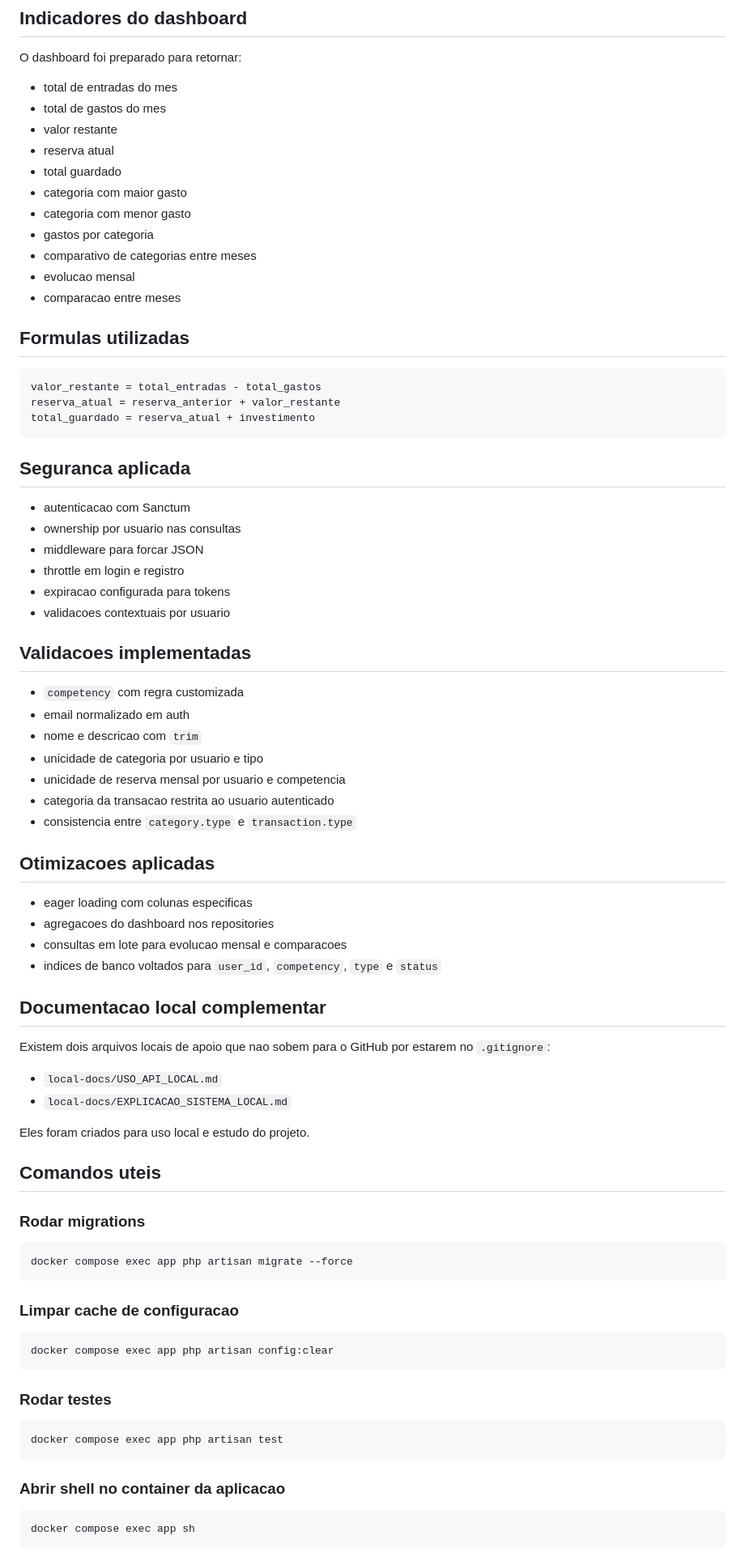
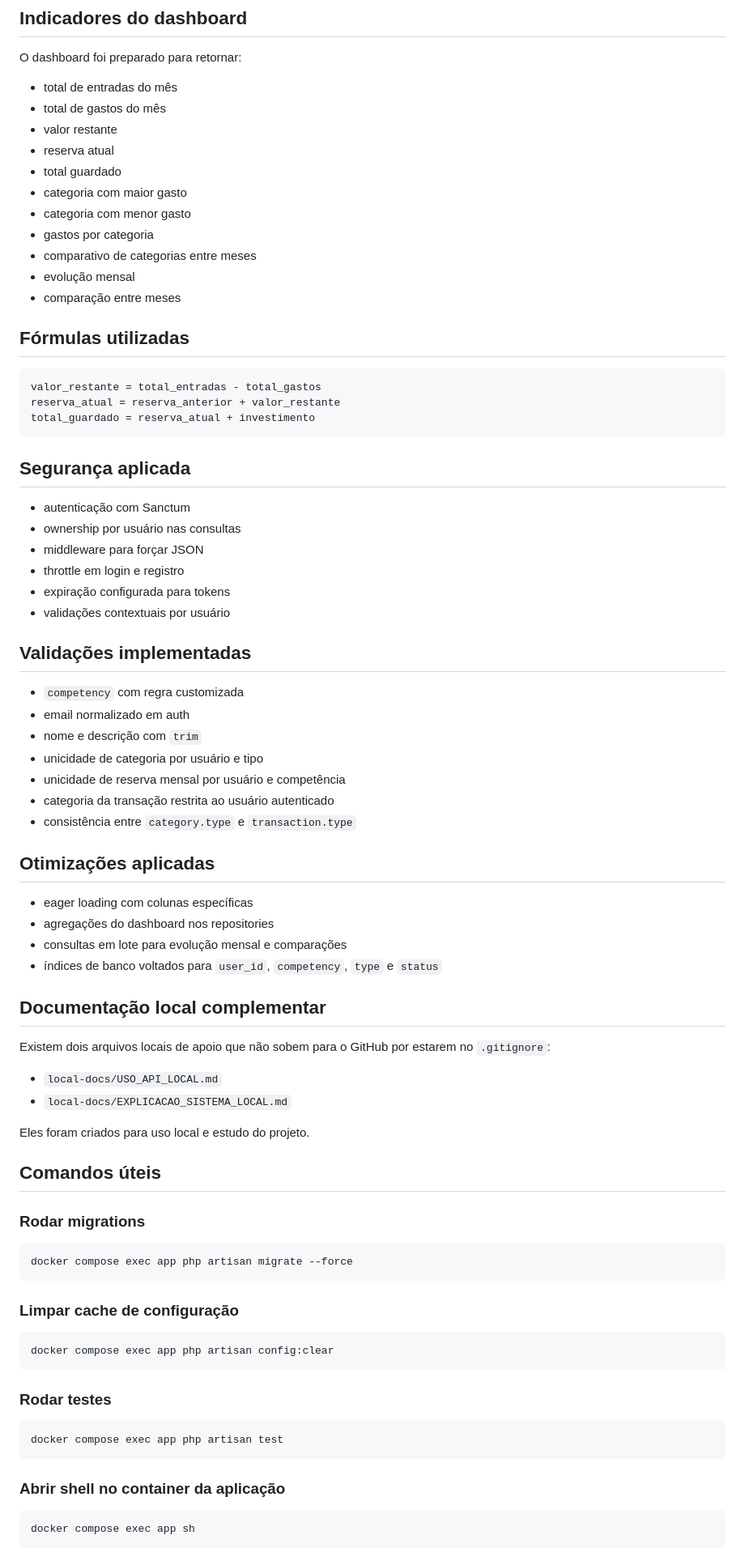
Before and after one commit to nathanjsilva/api-gestao-financeira, a Markdown page: README.md, the part around one of its changes. Shown at 81% size. GitHub-like rendering.

Commit message:
docs: atualiza readme do projeto

````diff
--- a/README.md
+++ b/README.md
@@ -189,8 +189,8 @@ Content-Type: application/json
 
 O dashboard foi preparado para retornar:
 
-- total de entradas do mes
-- total de gastos do mes
+- total de entradas do mês
+- total de gastos do mês
 - valor restante
 - reserva atual
 - total guardado
@@ -198,10 +198,10 @@ O dashboard foi preparado para retornar:
 - categoria com menor gasto
 - gastos por categoria
 - comparativo de categorias entre meses
-- evolucao mensal
-- comparacao entre meses
+- evolução mensal
+- comparação entre meses
 
-## Formulas utilizadas
+## Fórmulas utilizadas
 
 ```text
 valor_restante = total_entradas - total_gastos
@@ -209,42 +209,42 @@ reserva_atual = reserva_anterior + valor_restante
 total_guardado = reserva_atual + investimento
 ```
 
-## Seguranca aplicada
+## Segurança aplicada
 
-- autenticacao com Sanctum
-- ownership por usuario nas consultas
-- middleware para forcar JSON
+- autenticação com Sanctum
+- ownership por usuário nas consultas
+- middleware para forçar JSON
 - throttle em login e registro
-- expiracao configurada para tokens
-- validacoes contextuais por usuario
+- expiração configurada para tokens
+- validações contextuais por usuário
 
-## Validacoes implementadas
+## Validações implementadas
 
 - `competency` com regra customizada
 - email normalizado em auth
-- nome e descricao com `trim`
-- unicidade de categoria por usuario e tipo
-- unicidade de reserva mensal por usuario e competencia
-- categoria da transacao restrita ao usuario autenticado
-- consistencia entre `category.type` e `transaction.type`
+- nome e descrição com `trim`
+- unicidade de categoria por usuário e tipo
+- unicidade de reserva mensal por usuário e competência
+- categoria da transação restrita ao usuário autenticado
+- consistência entre `category.type` e `transaction.type`
 
-## Otimizacoes aplicadas
+## Otimizações aplicadas
 
-- eager loading com colunas especificas
-- agregacoes do dashboard nos repositories
-- consultas em lote para evolucao mensal e comparacoes
-- indices de banco voltados para `user_id`, `competency`, `type` e `status`
+- eager loading com colunas específicas
+- agregações do dashboard nos repositories
+- consultas em lote para evolução mensal e comparações
+- índices de banco voltados para `user_id`, `competency`, `type` e `status`
 
-## Documentacao local complementar
+## Documentação local complementar
 
-Existem dois arquivos locais de apoio que nao sobem para o GitHub por estarem no `.gitignore`:
+Existem dois arquivos locais de apoio que não sobem para o GitHub por estarem no `.gitignore`:
 
 - `local-docs/USO_API_LOCAL.md`
 - `local-docs/EXPLICACAO_SISTEMA_LOCAL.md`
 
 Eles foram criados para uso local e estudo do projeto.
 
-## Comandos uteis
+## Comandos úteis
 
 ### Rodar migrations
 
@@ -252,7 +252,7 @@ Eles foram criados para uso local e estudo do projeto.
 docker compose exec app php artisan migrate --force
 ```
 
-### Limpar cache de configuracao
+### Limpar cache de configuração
 
 ```bash
 docker compose exec app php artisan config:clear
@@ -264,7 +264,7 @@ docker compose exec app php artisan config:clear
 docker compose exec app php artisan test
 ```
 
-### Abrir shell no container da aplicacao
+### Abrir shell no container da aplicação
 
 ```bash
 docker compose exec app sh
````
Also changed, not shown: other parts of README.md (+33 -33 lines).
